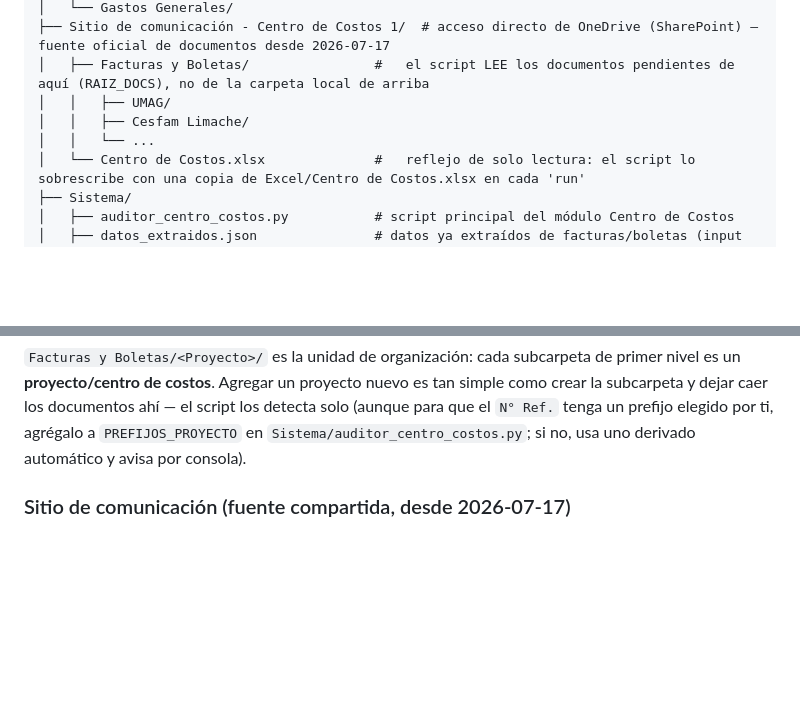
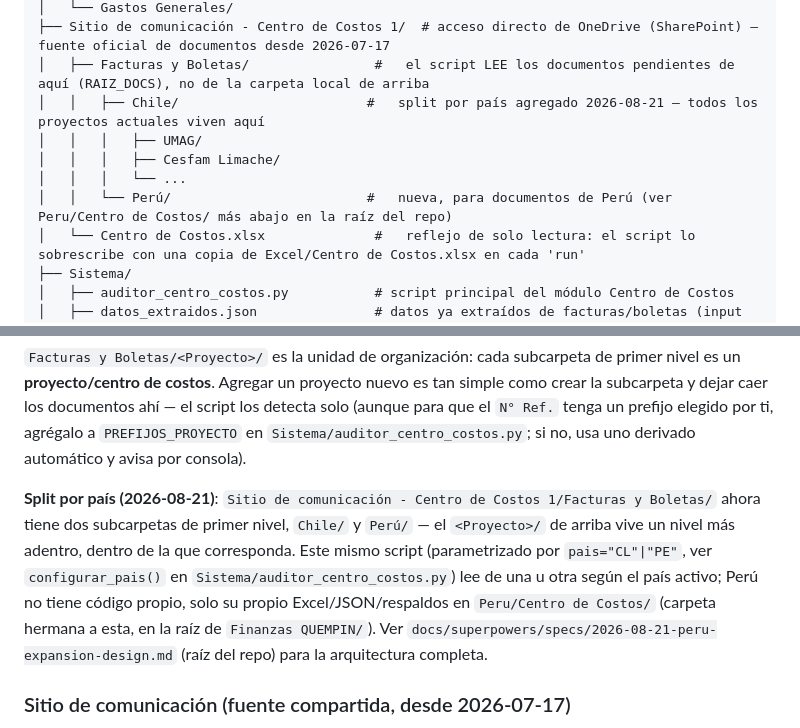
Before and after one commit to cristobal-monzo/finanzas-quempin, a Markdown page: Centro de Costos/CLAUDE.md, 2 parts joined by grey strips. Drawn GitHub-style; blank space fills up the shorter version.

Commit message:
chore(centro-de-costos): reestructurar Facturas y Boletas en Chile/ y Perú/
Las ~16 carpetas de proyecto reales se movieron dentro de una nueva
subcarpeta Chile/ en Sitio de comunicación - Centro de Costos 1/
Facturas y Boletas/ (dato real, gitignored -- nada que commitear del
movimiento en sí); Perú/ queda vacía y lista para recibir documentos.
Verificado: status --pais CL sigue viendo los mismos 188 documentos en
Master (dato de Excel no tocado por el movimiento de carpetas); run
--pais PE creó el primer Centro de Costos Perú.xlsx real, vacío, con
encabezados IGV 18%/PEN correctos. Suite completa: 471 passed.

```diff
--- a/Centro de Costos/CLAUDE.md
+++ b/Centro de Costos/CLAUDE.md
@@ -123,9 +123,11 @@ abrirlo para entender ese origen, no para trabajar en el módulo día a día.
 │   └── Gastos Generales/
 ├── Sitio de comunicación - Centro de Costos 1/  # acceso directo de OneDrive (SharePoint) — fuente oficial de documentos desde 2026-07-17
 │   ├── Facturas y Boletas/                #   el script LEE los documentos pendientes de aquí (RAIZ_DOCS), no de la carpeta local de arriba
-│   │   ├── UMAG/
-│   │   ├── Cesfam Limache/
-│   │   └── ...
+│   │   ├── Chile/                        #   split por país agregado 2026-08-21 — todos los proyectos actuales viven aquí
+│   │   │   ├── UMAG/
+│   │   │   ├── Cesfam Limache/
+│   │   │   └── ...
+│   │   └── Perú/                         #   nueva, para documentos de Perú (ver Peru/Centro de Costos/ más abajo en la raíz del repo)
 │   └── Centro de Costos.xlsx              #   reflejo de solo lectura: el script lo sobrescribe con una copia de Excel/Centro de Costos.xlsx en cada 'run'
 ├── Sistema/
 │   ├── auditor_centro_costos.py           # script principal del módulo Centro de Costos
@@ -154,6 +156,8 @@ Renombrado el 2026-07-17: `Documentos Centro de Costos/` pasó a llamarse
 `Facturas y Boletas/` (mismo contenido, mismo rol).
 
 `Facturas y Boletas/<Proyecto>/` es la unidad de organización: cada subcarpeta de primer nivel es un **proyecto/centro de costos**. Agregar un proyecto nuevo es tan simple como crear la subcarpeta y dejar caer los documentos ahí — el script los detecta solo (aunque para que el `N° Ref.` tenga un prefijo elegido por ti, agrégalo a `PREFIJOS_PROYECTO` en `Sistema/auditor_centro_costos.py`; si no, usa uno derivado automático y avisa por consola).
+
+**Split por país (2026-08-21)**: `Sitio de comunicación - Centro de Costos 1/Facturas y Boletas/` ahora tiene dos subcarpetas de primer nivel, `Chile/` y `Perú/` — el `<Proyecto>/` de arriba vive un nivel más adentro, dentro de la que corresponda. Este mismo script (parametrizado por `pais="CL"|"PE"`, ver `configurar_pais()` en `Sistema/auditor_centro_costos.py`) lee de una u otra según el país activo; Perú no tiene código propio, solo su propio Excel/JSON/respaldos en `Peru/Centro de Costos/` (carpeta hermana a esta, en la raíz de `Finanzas QUEMPIN/`). Ver `docs/superpowers/specs/2026-08-21-peru-expansion-design.md` (raíz del repo) para la arquitectura completa.
 
 ### Sitio de comunicación (fuente compartida, desde 2026-07-17)
 
```
